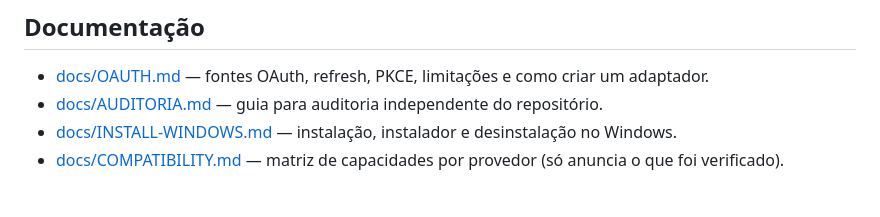
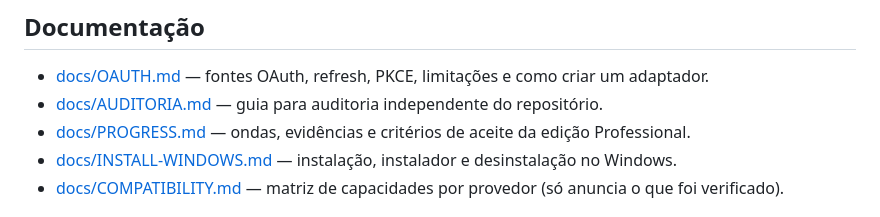
Before and after one commit to LMPrado-DZ23/ai-bridge, a Markdown page: README.md, the part around the change. Rendered like a GitHub page.

Commit message:
docs: Professional Edition progress, evidence and acceptance status

```diff
--- a/README.md
+++ b/README.md
@@ -110,6 +110,7 @@ Hugging Face, Cloudflare Wrangler e GitHub Copilot.
 
 - [docs/OAUTH.md](docs/OAUTH.md) — fontes OAuth, refresh, PKCE, limitações e como criar um adaptador.
 - [docs/AUDITORIA.md](docs/AUDITORIA.md) — guia para auditoria independente do repositório.
+- [docs/PROGRESS.md](docs/PROGRESS.md) — ondas, evidências e critérios de aceite da edição Professional.
 - [docs/INSTALL-WINDOWS.md](docs/INSTALL-WINDOWS.md) — instalação, instalador e desinstalação no Windows.
 - [docs/COMPATIBILITY.md](docs/COMPATIBILITY.md) — matriz de capacidades por provedor (só anuncia o que foi verificado).
 
```
Also changed, not shown: docs/PROGRESS.md (added, +62 -0 lines).
